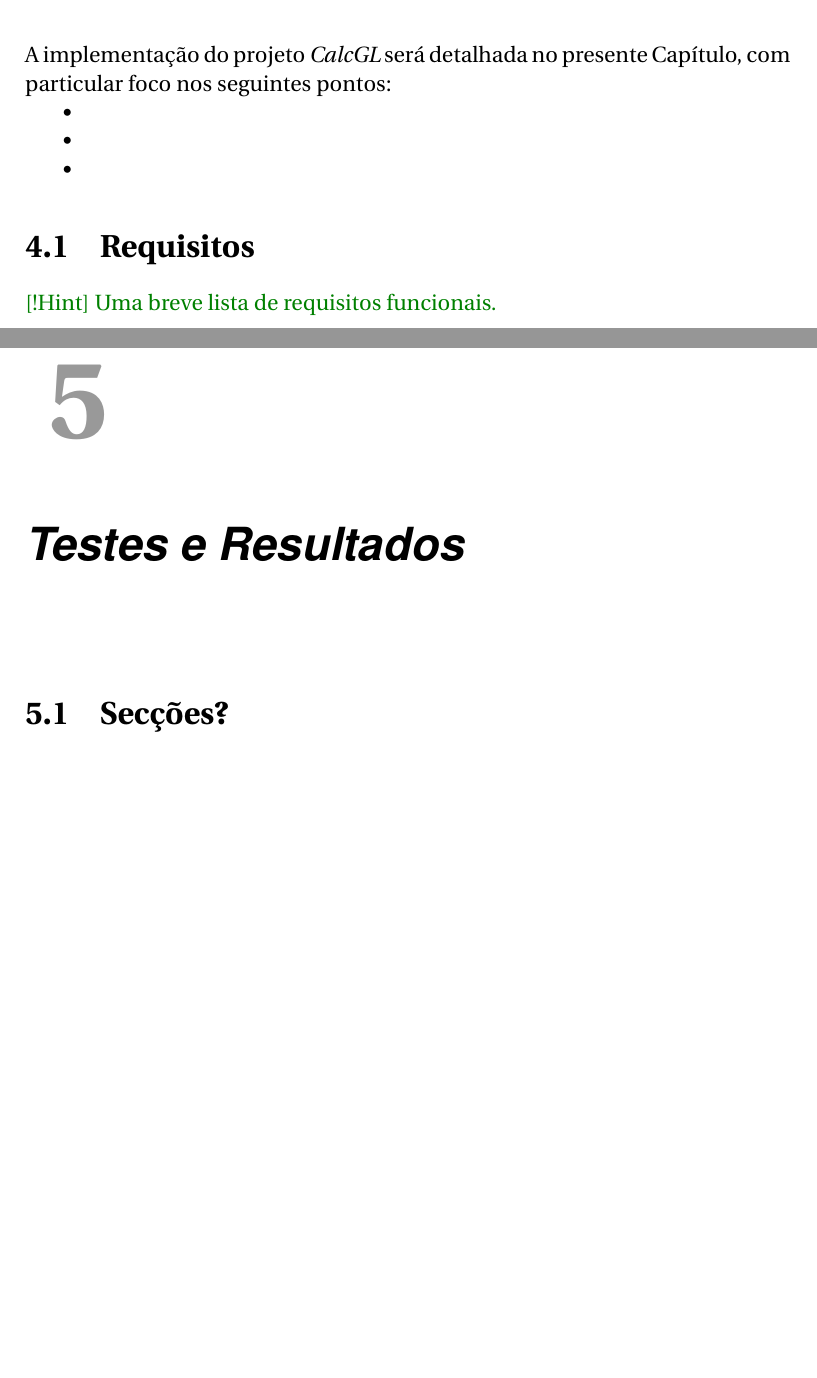
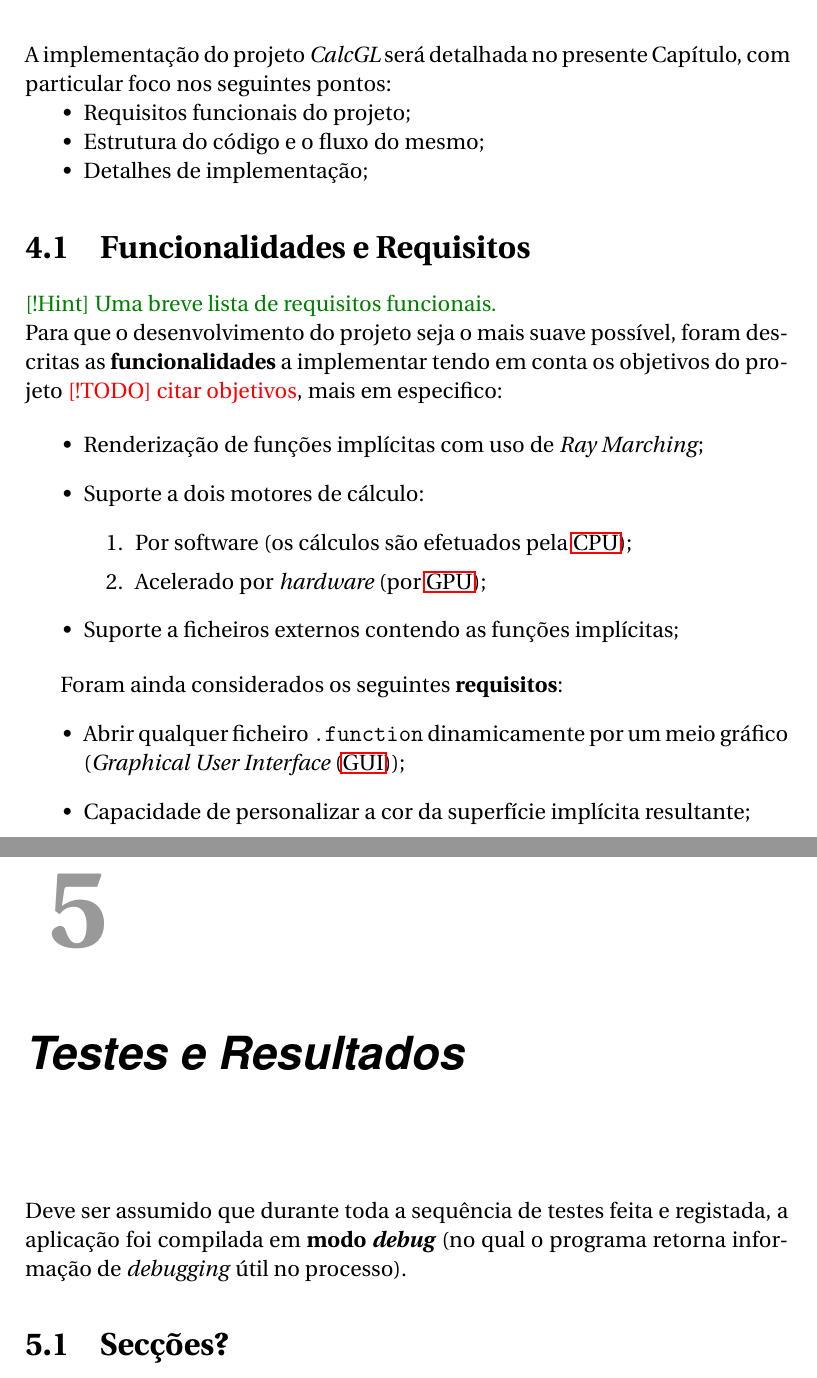
Before and after one commit to AshKetshup/CalcGL, a LaTeX book (doc/relatorio.tex, which reads doc/implementacao.tex, doc/testes.tex): two parts of pages 33 and 35 of 45, joined at a grey line, cut so that both start at the same text, the shorter picture padded with empty space. Compiled offline with pdfLaTeX.

Commit message:
Adds beginning to Implementation chapter

```diff
--- a/doc/implementacao.tex
+++ b/doc/implementacao.tex
@@ -7,16 +7,34 @@
 A implementação do projeto \theapp~será detalhada no presente Capítulo, com particular foco nos seguintes pontos:
 
 \begin{itemize}[nosep]
-	\item
-	\item
-	\item
+	\item Requisitos funcionais do projeto;
+	\item Estrutura do código e o fluxo do mesmo;
+	\item Detalhes de implementação;
 \end{itemize}
 
 
-\section{Requisitos}
+\section{Funcionalidades e Requisitos}
 \label{sec::impl:requisitos}
 
-\hint{Uma breve lista de requisitos funcionais.}
+\hint{Uma breve lista de requisitos funcionais.}\\
+Para que o desenvolvimento do projeto seja o mais suave possível, foram descritas as \textbf{funcionalidades} a implementar tendo em conta os objetivos do projeto \todo{citar objetivos}, mais em especifico:
+
+\begin{itemize}
+    \item Renderização de funções implícitas com uso de \textit{Ray Marching};
+    \item Suporte a dois motores de cálculo:
+    \begin{enumerate}
+        \item Por software (os cálculos são efetuados pela \ac{CPU});
+        \item Acelerado por \textit{hardware} (por \ac{GPU});
+    \end{enumerate}
+    \item Suporte a ficheiros externos contendo as funções implícitas;
+\end{itemize}
+
+Foram ainda considerados os seguintes \textbf{requisitos}:
+\begin{itemize}
+    \item Abrir qualquer ficheiro \verb*|.function| dinamicamente por um meio gráfico (\ac{GUI});
+    \item Capacidade de personalizar a cor da superfície implícita resultante;
+    % \item Visualizar os \ac{FPS};
+\end{itemize}
 
 
 \section{Lógica e Estruturação}
--- a/doc/testes.tex
+++ b/doc/testes.tex
@@ -3,7 +3,7 @@
 
 %\section{Introdução}
 %\label{sec::testes:intro}
-
+Deve ser assumido que durante toda a sequência de testes feita e registada, a aplicação foi compilada em \textbf{modo \textit{debug}} (no qual o programa retorna informação de \textit{debugging} útil no processo).
 
 \section{Secções?}
 A analisar\ldots
```
Also changed, not shown: doc/acronimos.tex (+1 -0 lines).
